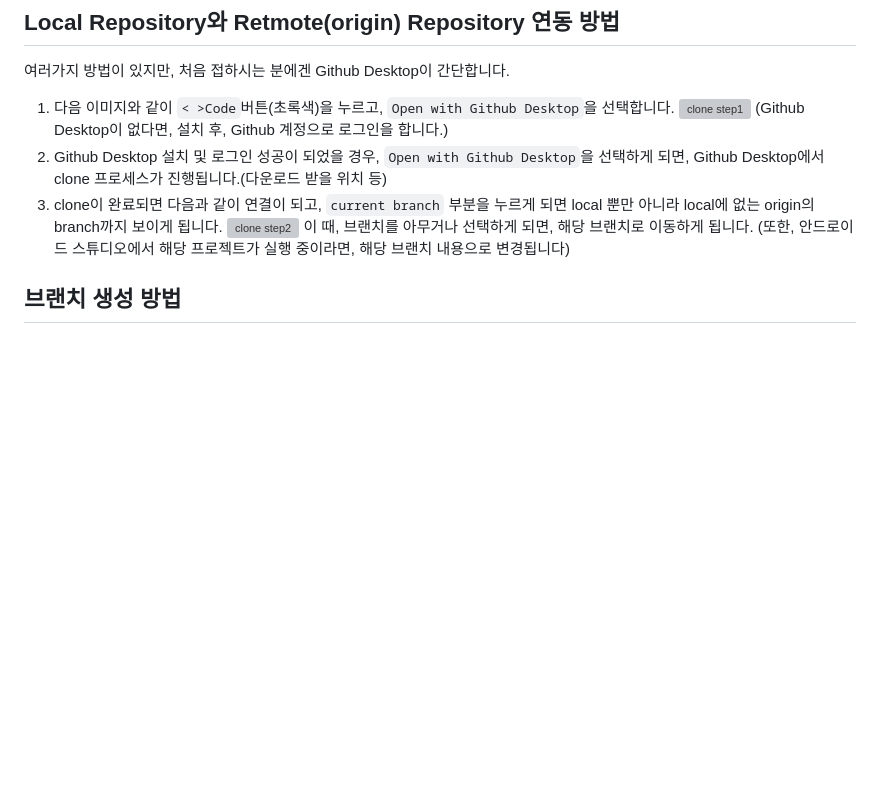
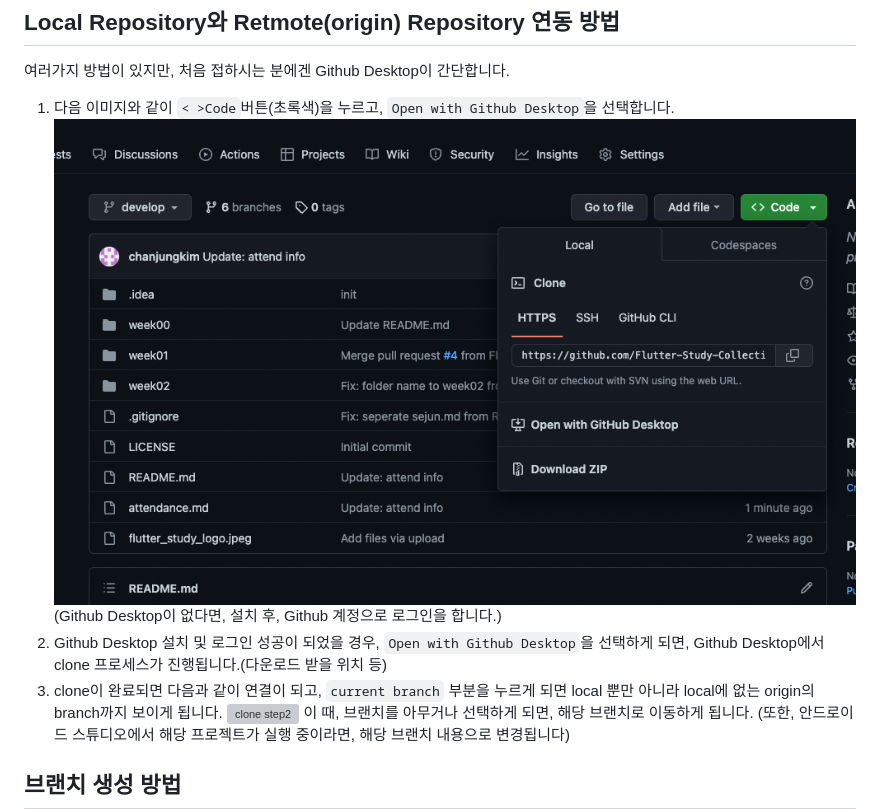
Before and after one commit to Flutter-Study-Collection/flutter-study, a Markdown page: howto/README.md, the part around the change. Rendered like a GitHub page; blank space fills up the shorter version; grey boxes are pictures that could not be loaded.

```diff
--- a/howto/README.md
+++ b/howto/README.md
@@ -5,7 +5,7 @@
 여러가지 방법이 있지만, 처음 접하시는 분에겐 Github Desktop이 간단합니다.
 
 1. 다음 이미지와 같이 `< >Code`버튼(초록색)을 누르고, `Open with Github Desktop`을 선택합니다.
-![clone step1](/images/clone-step1.png)
+![clone step1](./images/clone-step1.png)
 (Github Desktop이 없다면, 설치 후, Github 계정으로 로그인을 합니다.)
 2. Github Desktop 설치 및 로그인 성공이 되었을 경우, `Open with Github Desktop`을 선택하게 되면, Github Desktop에서 clone 프로세스가 진행됩니다.(다운로드 받을 위치 등)
 3. clone이 완료되면 다음과 같이 연결이 되고, `current branch` 부분을 누르게 되면 local 뿐만 아니라 local에 없는 origin의 branch까지 보이게 됩니다.
```
